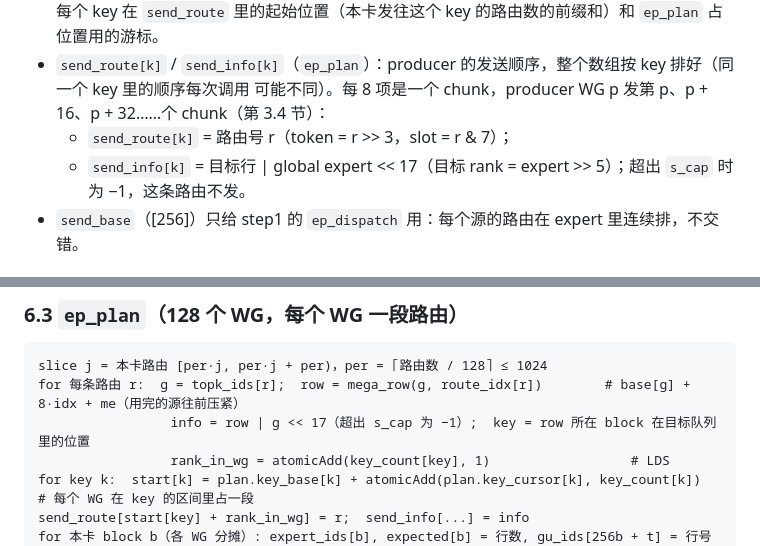
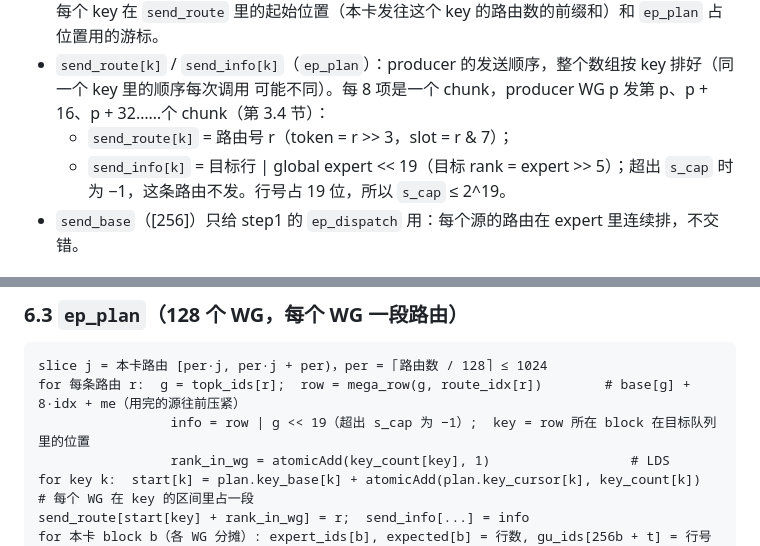
Before and after one commit to tingqli/pyhip, a Markdown page: docs/megamoe_ep8_942/mega_moe_ep8_impl.md, 2 parts joined by grey strips. Drawn GitHub-style.

````diff
--- a/docs/megamoe_ep8_942/mega_moe_ep8_impl.md
+++ b/docs/megamoe_ep8_942/mega_moe_ep8_impl.md
@@ -150,7 +150,8 @@ global expert 32d .. 32d+31（本地 expert e = 0..31）。每卡 4096 个 token
 - `send_route[k]` / `send_info[k]`（`ep_plan`）：producer 的发送顺序，整个数组按 key 排好（同一个 key 里的顺序每次调用
   可能不同）。每 8 项是一个 chunk，producer WG p 发第 p、p + 16、p + 32……个 chunk（第 3.4 节）：
   - `send_route[k]` = 路由号 r（token = r >> 3，slot = r & 7）；
-  - `send_info[k]` = 目标行 | global expert << 17（目标 rank = expert >> 5）；超出 `s_cap` 时为 −1，这条路由不发。
+  - `send_info[k]` = 目标行 | global expert << 19（目标 rank = expert >> 5）；超出 `s_cap` 时为 −1，这条路由不发。行号占
+    19 位，所以 `s_cap` ≤ 2^19。
 - `send_base`（[256]）只给 step1 的 `ep_dispatch` 用：每个源的路由在 expert 里连续排，不交错。
 
 ## 2. 数据放在哪里，任务的 tile
@@ -418,7 +419,7 @@ plan.key_base[k] = Σ_{k'<k} key_hist[k'];  plan.key_cursor[] = 0
 ```text
 slice j = 本卡路由 [per·j, per·j + per)，per = ⌈路由数 / 128⌉ ≤ 1024
 for 每条路由 r:  g = topk_ids[r];  row = mega_row(g, route_idx[r])        # base[g] + 8·idx + me（用完的源往前压紧）
-                 info = row | g << 17（超出 s_cap 为 −1）;  key = row 所在 block 在目标队列里的位置
+                 info = row | g << 19（超出 s_cap 为 −1）;  key = row 所在 block 在目标队列里的位置
                  rank_in_wg = atomicAdd(key_count[key], 1)                  # LDS
 for key k:  start[k] = plan.key_base[k] + atomicAdd(plan.key_cursor[k], key_count[k])   # 每个 WG 在 key 的区间里占一段
 send_route[start[key] + rank_in_wg] = r;  send_info[...] = info
````
Also changed, not shown: docs/megamoe_ep8_942/ep_prep_plan.md (+1 -1 lines), docs/megamoe_ep8_942/images/plan_flow.png, 4 other files.
